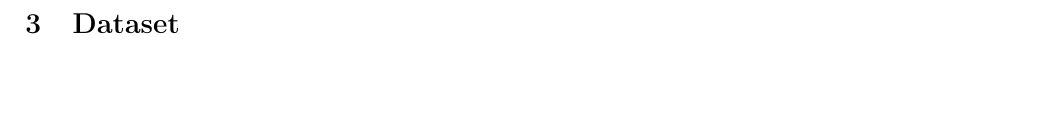
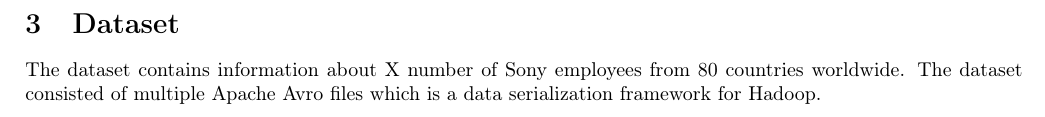
Before and after one commit to syre/inferring-social-networks-from-geographic-coincidences, a LaTeX document (report/main.tex, which reads report/dataset.tex): part of page 5 of 9, cut so that both start at the same text, the shorter picture padded with empty space. Compiled offline with pdfLaTeX.

Commit message:
added dataset

```diff
--- a/report/dataset.tex
+++ b/report/dataset.tex
@@ -1,2 +1,4 @@
 %!TEX root = main.tex
 \section{Dataset}
+The dataset contains information about X number of Sony employees from 80 countries worldwide.
+The dataset consisted of multiple Apache Avro files which is a data serialization framework for Hadoop.
```
